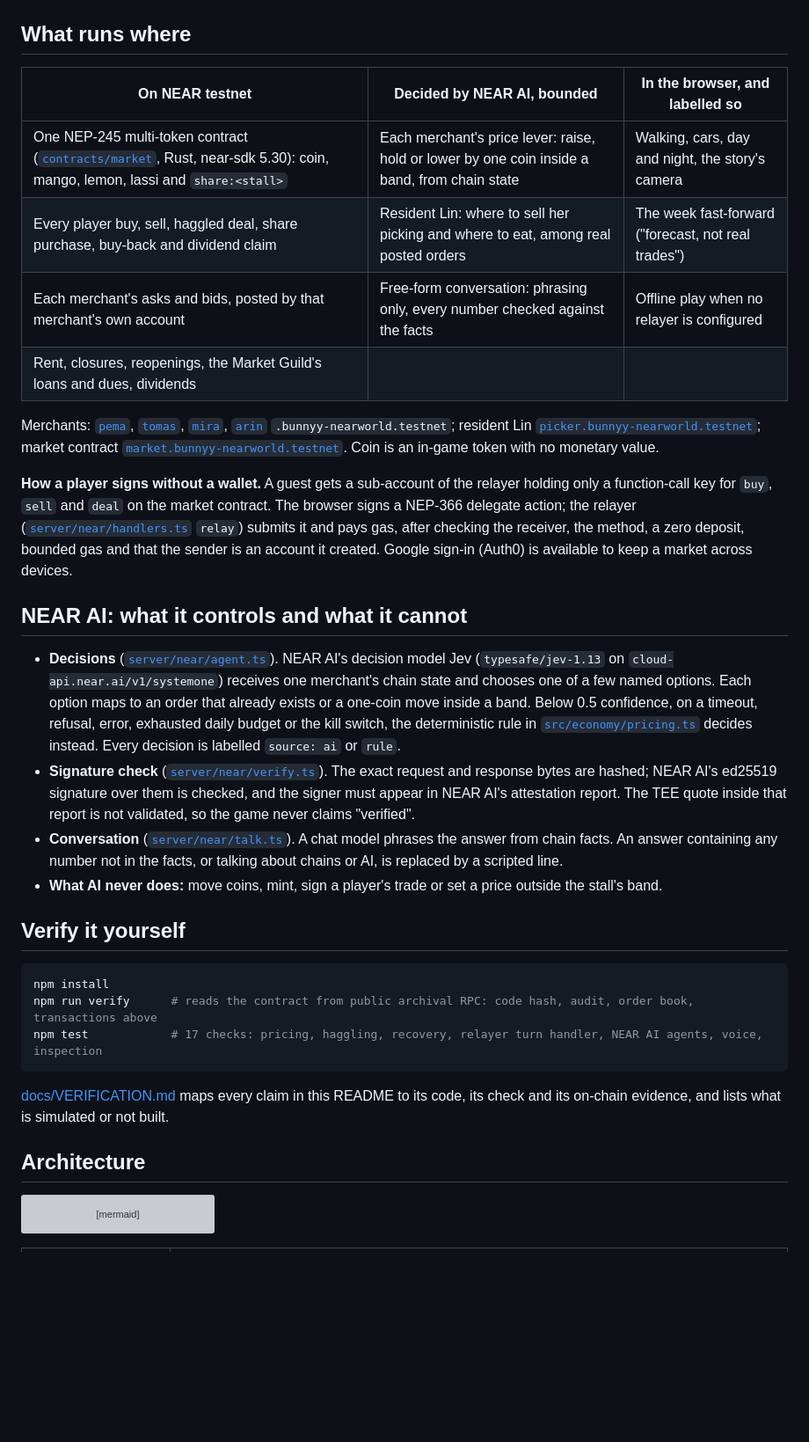
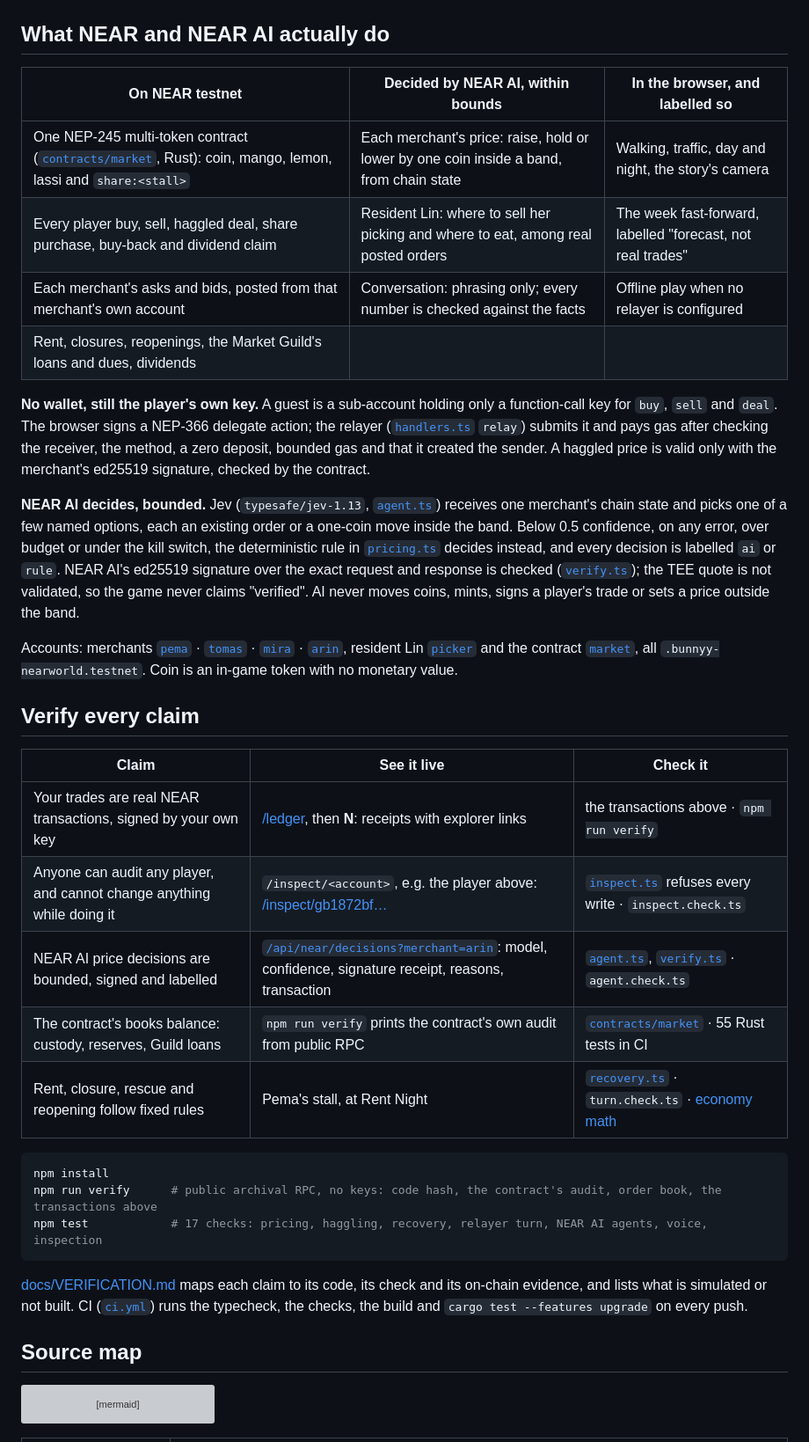
Before and after one commit to bunnyyxtan/vivolith, a Markdown page: README.md, the part around one of its changes. Shown at 88% size. GitHub-like rendering; blank space fills up the shorter version; grey boxes are pictures that could not be loaded.

````diff
--- a/README.md
+++ b/README.md
@@ -56,55 +61,57 @@ Controls: **WASD** move, **Shift** run, mouse or **Q/E** look, **F** talk or tra
 
 ![Pema explains, from her on-chain till, why her stall closed](docs/media/ask-merchant-grounded.jpg)
 
-## What runs where
+## What NEAR and NEAR AI actually do
 
-| On NEAR testnet | Decided by NEAR AI, bounded | In the browser, and labelled so |
+| On NEAR testnet | Decided by NEAR AI, within bounds | In the browser, and labelled so |
 |---|---|---|
-| One NEP-245 multi-token contract ([`contracts/market`](contracts/market/src/lib.rs), Rust, near-sdk 5.30): coin, mango, lemon, lassi and `share:<stall>` | Each merchant's price lever: raise, hold or lower by one coin inside a band, from chain state | Walking, cars, day and night, the story's camera |
-| Every player buy, sell, haggled deal, share purchase, buy-back and dividend claim | Resident Lin: where to sell her picking and where to eat, among real posted orders | The week fast-forward ("forecast, not real trades") |
-| Each merchant's asks and bids, posted by that merchant's own account | Free-form conversation: phrasing only, every number checked against the facts | Offline play when no relayer is configured |
+| One NEP-245 multi-token contract ([`contracts/market`](contracts/market/src/lib.rs), Rust): coin, mango, lemon, lassi and `share:<stall>` | Each merchant's price: raise, hold or lower by one coin inside a band, from chain state | Walking, traffic, day and night, the story's camera |
+| Every player buy, sell, haggled deal, share purchase, buy-back and dividend claim | Resident Lin: where to sell her picking and where to eat, among real posted orders | The week fast-forward, labelled "forecast, not real trades" |
+| Each merchant's asks and bids, posted from that merchant's own account | Conversation: phrasing only; every number is checked against the facts | Offline play when no relayer is configured |
 | Rent, closures, reopenings, the Market Guild's loans and dues, dividends | | |
 
-Merchants: [`pema`](https://testnet.nearblocks.io/address/pema.bunnyy-nearworld.testnet),
-[`tomas`](https://testnet.nearblocks.io/address/tomas.bunnyy-nearworld.testnet),
-[`mira`](https://testnet.nearblocks.io/address/mira.bunnyy-nearworld.testnet),
-[`arin`](https://testnet.nearblocks.io/address/arin.bunnyy-nearworld.testnet) `.bunnyy-nearworld.testnet`;
-resident Lin [`picker.bunnyy-nearworld.testnet`](https://testnet.nearblocks.io/address/picker.bunnyy-nearworld.testnet);
-market contract [`market.bunnyy-nearworld.testnet`](https://testnet.nearblocks.io/address/market.bunnyy-nearworld.testnet).
+**No wallet, still the player's own key.** A guest is a sub-account holding only a function-call key for `buy`, `sell`
+and `deal`. The browser signs a NEP-366 delegate action; the relayer ([`handlers.ts`](server/near/handlers.ts) `relay`)
+submits it and pays gas after checking the receiver, the method, a zero deposit, bounded gas and that it created the
+sender. A haggled price is valid only with the merchant's ed25519 signature, checked by the contract.
+
+**NEAR AI decides, bounded.** Jev (`typesafe/jev-1.13`, [`agent.ts`](server/near/agent.ts)) receives one merchant's
+chain state and picks one of a few named options, each an existing order or a one-coin move inside the band. Below
+0.5 confidence, on any error, over budget or under the kill switch, the deterministic rule in
+[`pricing.ts`](src/economy/pricing.ts) decides instead, and every decision is labelled `ai` or `rule`. NEAR AI's ed25519
+signature over the exact request and response is checked ([`verify.ts`](server/near/verify.ts)); the TEE quote is not
+validated, so the game never claims "verified". AI never moves coins, mints, signs a player's trade or sets a price
+outside the band.
+
+Accounts: merchants [`pema`](https://testnet.nearblocks.io/address/pema.bunnyy-nearworld.testnet) ·
+[`tomas`](https://testnet.nearblocks.io/address/tomas.bunnyy-nearworld.testnet) ·
+[`mira`](https://testnet.nearblocks.io/address/mira.bunnyy-nearworld.testnet) ·
+[`arin`](https://testnet.nearblocks.io/address/arin.bunnyy-nearworld.testnet), resident Lin
+[`picker`](https://testnet.nearblocks.io/address/picker.bunnyy-nearworld.testnet) and the contract
+[`market`](https://testnet.nearblocks.io/address/market.bunnyy-nearworld.testnet), all `.bunnyy-nearworld.testnet`.
 Coin is an in-game token with no monetary value.
 
-**How a player signs without a wallet.** A guest gets a sub-account of the relayer holding only a function-call key
-for `buy`, `sell` and `deal` on the market contract. The browser signs a NEP-366 delegate action; the relayer
-([`server/near/handlers.ts`](server/near/handlers.ts) `relay`) submits it and pays gas, after checking the receiver, the
-method, a zero deposit, bounded gas and that the sender is an account it created. Google sign-in (Auth0) is available
-to keep a market across devices.
+## Verify every claim
 
-## NEAR AI: what it controls and what it cannot
-
-- **Decisions** ([`server/near/agent.ts`](server/near/agent.ts)). NEAR AI's decision model Jev (`typesafe/jev-1.13` on
-  `cloud-api.near.ai/v1/systemone`) receives one merchant's chain state and chooses one of a few named options. Each
-  option maps to an order that already exists or a one-coin move inside a band. Below 0.5 confidence, on a timeout,
-  refusal, error, exhausted daily budget or the kill switch, the deterministic rule in
-  [`src/economy/pricing.ts`](src/economy/pricing.ts) decides instead. Every decision is labelled `source: ai` or `rule`.
-- **Signature check** ([`server/near/verify.ts`](server/near/verify.ts)). The exact request and response bytes are hashed;
-  NEAR AI's ed25519 signature over them is checked, and the signer must appear in NEAR AI's attestation report. The TEE
-  quote inside that report is not validated, so the game never claims "verified".
-- **Conversation** ([`server/near/talk.ts`](server/near/talk.ts)). A chat model phrases the answer from chain facts.
-  An answer containing any number not in the facts, or talking about chains or AI, is replaced by a scripted line.
-- **What AI never does:** move coins, mint, sign a player's trade or set a price outside the stall's band.
-
-## Verify it yourself
+| Claim | See it live | Check it |
+|---|---|---|
+| Your trades are real NEAR transactions, signed by your own key | [/ledger](https://vivolith.world/ledger), then **N**: receipts with explorer links | the transactions above · `npm run verify` |
+| Anyone can audit any player, and cannot change anything while doing it | `/inspect/<account>`, e.g. the player above: [/inspect/gb1872bf…](https://vivolith.world/inspect/gb1872bf2841bc798.bunnyy-nearworld.testnet) | [`inspect.ts`](src/near/inspect.ts) refuses every write · `inspect.check.ts` |
+| NEAR AI price decisions are bounded, signed and labelled | [`/api/near/decisions?merchant=arin`](https://vivolith.world/api/near/decisions?merchant=arin): model, confidence, signature receipt, reasons, transaction | [`agent.ts`](server/near/agent.ts), [`verify.ts`](server/near/verify.ts) · `agent.check.ts` |
+| The contract's books balance: custody, reserves, Guild loans | `npm run verify` prints the contract's own audit from public RPC | [`contracts/market`](contracts/market/src/lib.rs) · 55 Rust tests in CI |
+| Rent, closure, rescue and reopening follow fixed rules | Pema's stall, at Rent Night | [`recovery.ts`](src/economy/recovery.ts) · `turn.check.ts` · [economy math](docs/ECONOMY_MATH.md) |
 
 ```bash
 npm install
-npm run verify      # reads the contract from public archival RPC: code hash, audit, order book, transactions above
-npm test            # 17 checks: pricing, haggling, recovery, relayer turn handler, NEAR AI agents, voice, inspection
+npm run verify      # public archival RPC, no keys: code hash, the contract's audit, order book, the transactions above
+npm test            # 17 checks: pricing, haggling, recovery, relayer turn, NEAR AI agents, voice, inspection
 ```
 
-[docs/VERIFICATION.md](docs/VERIFICATION.md) maps every claim in this README to its code, its check and its on-chain
-evidence, and lists what is simulated or not built.
+[docs/VERIFICATION.md](docs/VERIFICATION.md) maps each claim to its code, its check and its on-chain evidence, and lists
+what is simulated or not built. CI ([`ci.yml`](.github/workflows/ci.yml)) runs the typecheck, the checks, the build and
+`cargo test --features upgrade` on every push.
 
-## Architecture
+## Source map
 
 ```mermaid
 flowchart LR
````
Also changed, not shown: other parts of README.md (+57 -55 lines), docs/VERIFICATION.md (+5 -3 lines), docs/media/choice-closed-stall.jpg, docs/media/consequence-stall-reopens.jpg, 4 other files.
